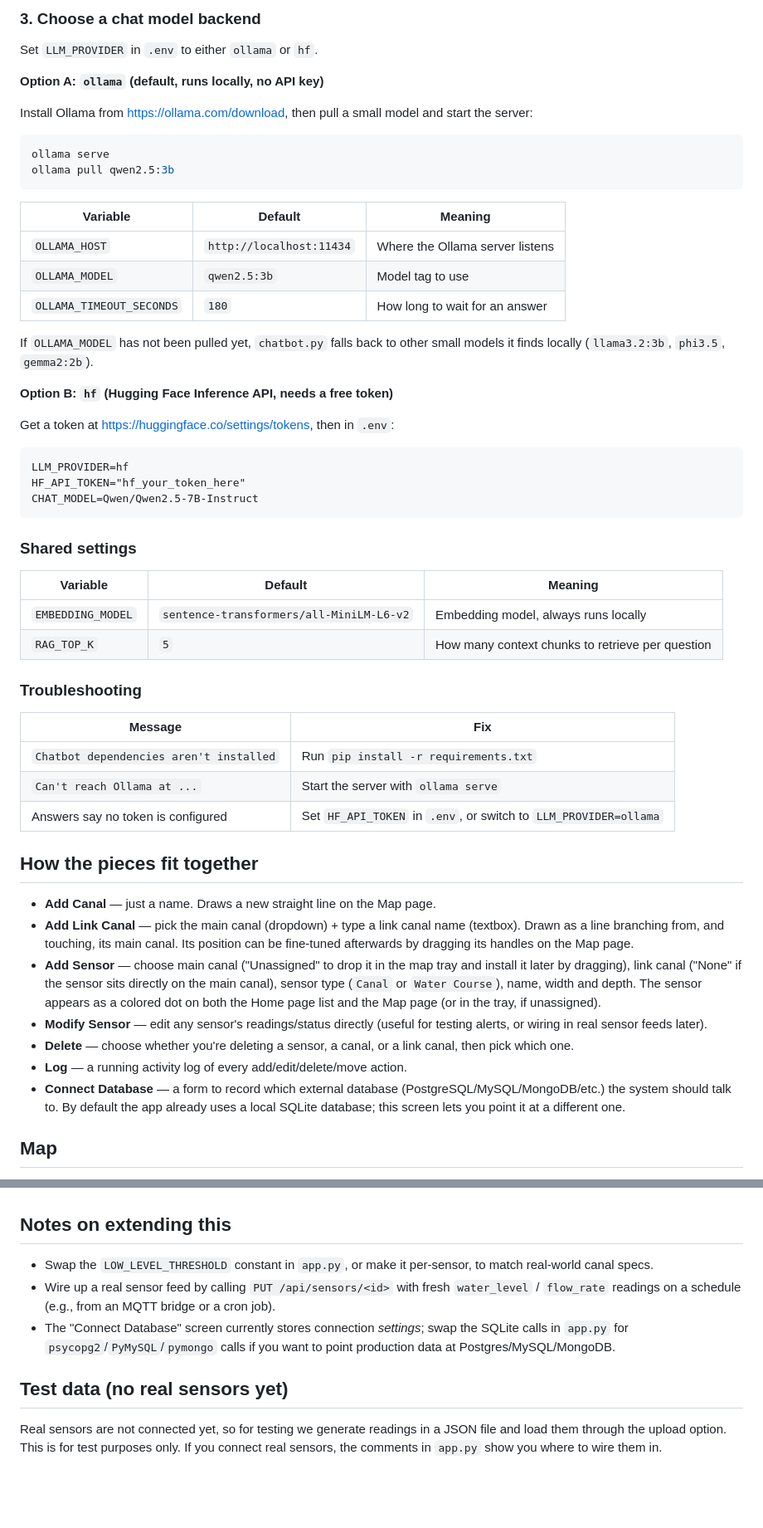
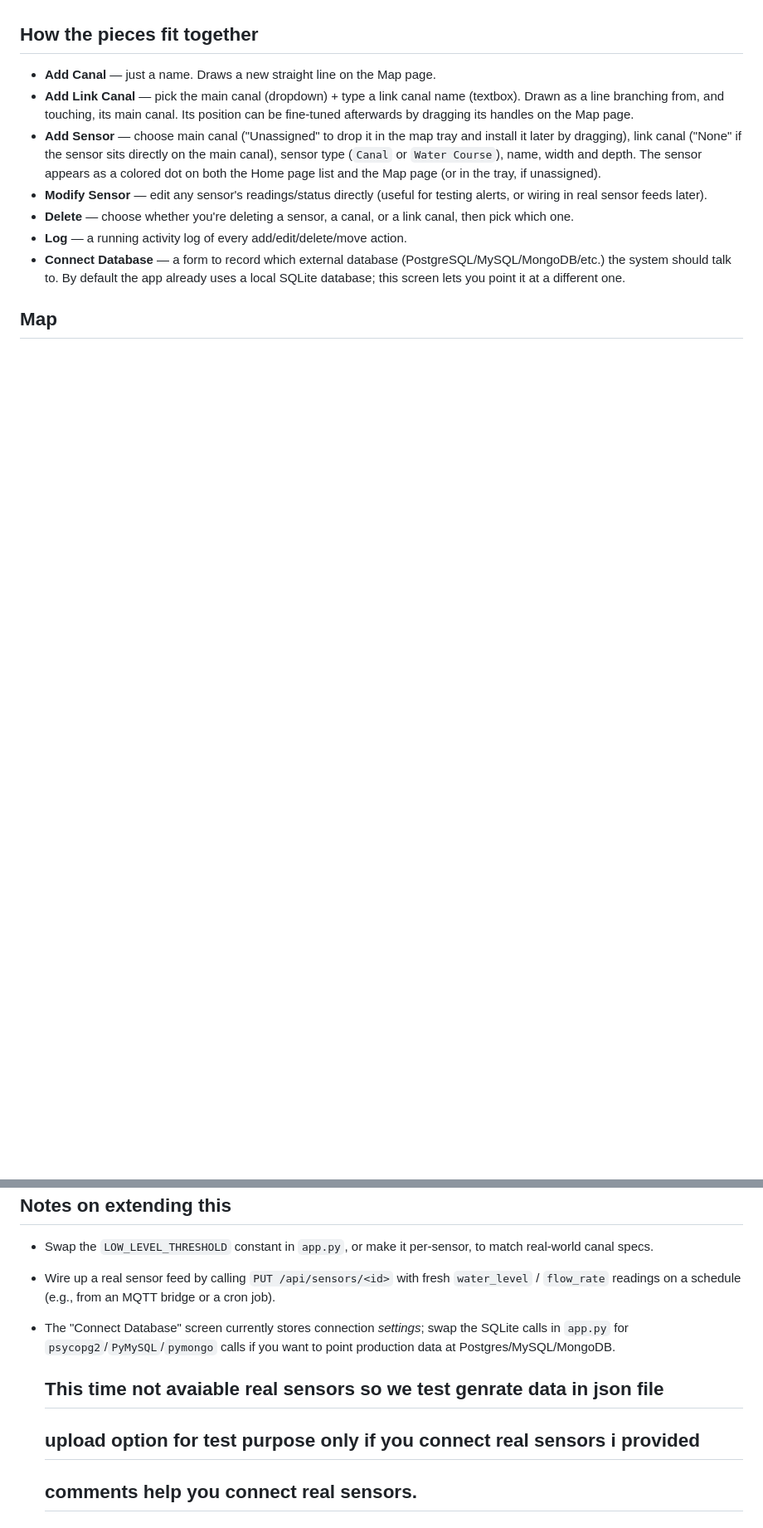
Before and after one commit to ussamasaeed/AI_Powered_Canals_Monitoring_System, a Markdown page: README.md, 2 parts joined by grey strips. Shown at 83% size. Rendered like a GitHub page; blank space fills up the shorter version.

````diff
--- a/README.md
+++ b/README.md
@@ -97,50 +62,3 @@ cp .env.example .env
-### 3. Choose a chat model backend
-
-Set `LLM_PROVIDER` in `.env` to either `ollama` or `hf`.
-
-**Option A: `ollama` (default, runs locally, no API key)**
-
-Install Ollama from https://ollama.com/download, then pull a small model and
-start the server:
-
-```bash
-ollama serve
-ollama pull qwen2.5:3b
-```
-
-| Variable | Default | Meaning |
-|---|---|---|
-| `OLLAMA_HOST` | `http://localhost:11434` | Where the Ollama server listens |
-| `OLLAMA_MODEL` | `qwen2.5:3b` | Model tag to use |
-| `OLLAMA_TIMEOUT_SECONDS` | `180` | How long to wait for an answer |
-
-If `OLLAMA_MODEL` has not been pulled yet, `chatbot.py` falls back to other
-small models it finds locally (`llama3.2:3b`, `phi3.5`, `gemma2:2b`).
-
-**Option B: `hf` (Hugging Face Inference API, needs a free token)**
-
-Get a token at https://huggingface.co/settings/tokens, then in `.env`:
-
-```
-LLM_PROVIDER=hf
-HF_API_TOKEN="hf_your_token_here"
-CHAT_MODEL=Qwen/Qwen2.5-7B-Instruct
-```
-
-### Shared settings
-
-| Variable | Default | Meaning |
-|---|---|---|
-| `EMBEDDING_MODEL` | `sentence-transformers/all-MiniLM-L6-v2` | Embedding model, always runs locally |
-| `RAG_TOP_K` | `5` | How many context chunks to retrieve per question |
-
-### Troubleshooting
-
-| Message | Fix |
-|---|---|
-| `Chatbot dependencies aren't installed` | Run `pip install -r requirements.txt` |
-| `Can't reach Ollama at ...` | Start the server with `ollama serve` |
-| Answers say no token is configured | Set `HF_API_TOKEN` in `.env`, or switch to `LLM_PROVIDER=ollama` |
 
 ## How the pieces fit together
 
@@ -200,9 +118,6 @@ So, you press button every sensors Present reading make its threshold.
   swap the SQLite calls in `app.py` for `psycopg2`/`PyMySQL`/`pymongo`
   calls if you want to point production data at Postgres/MySQL/MongoDB.
 
-## Test data (no real sensors yet)
-
-Real sensors are not connected yet, so for testing we generate readings in a
-JSON file and load them through the upload option. This is for test purposes
-only. If you connect real sensors, the comments in `app.py` show you where to
-wire them in.
+  ## This time not avaiable real sensors so we test genrate data in json file
+  ## upload option for test purpose only if you connect real sensors i provided
+  ## comments help you connect real sensors.
````
Also changed, not shown: other parts of README.md (+8 -43 lines).
